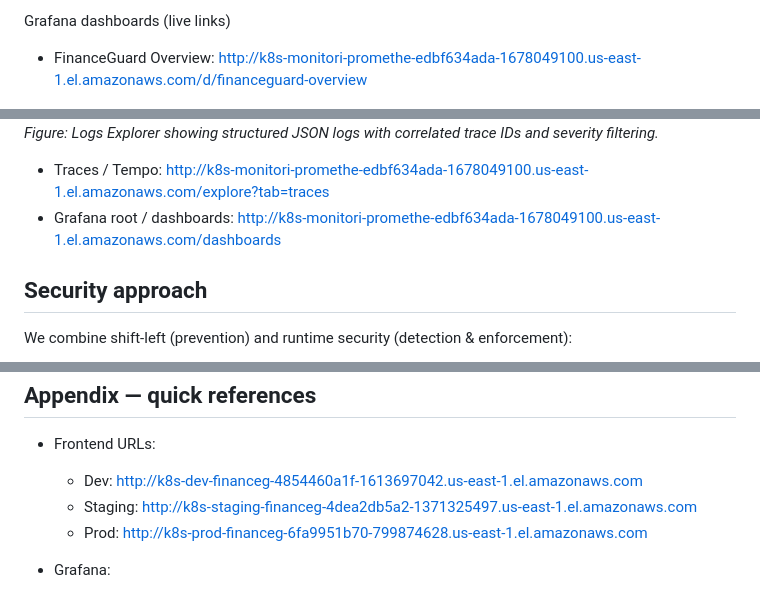
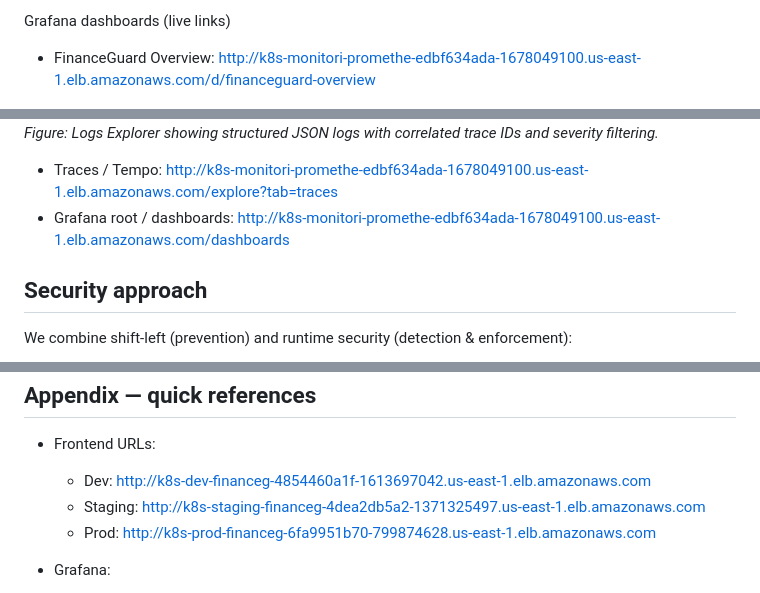
Before and after one commit to timkamba2002/financeguard-devsecops-capstone, a Markdown page: README.md, 3 parts joined by grey strips. Drawn GitHub-style.

Commit message:
Update URLs to use ELB instead of AWS ALB

```diff
--- a/README.md
+++ b/README.md
@@ -150,7 +150,7 @@ Three signals:
   - Correlation: trace IDs embedded in logs allow jumping from a log line to a trace waterfall (Tempo) in Grafana.
 
 Grafana dashboards (live links)
-- FinanceGuard Overview: http://k8s-monitori-promethe-edbf634ada-1678049100.us-east-1.el.amazonaws.com/d/financeguard-overview
+- FinanceGuard Overview: http://k8s-monitori-promethe-edbf634ada-1678049100.us-east-1.elb.amazonaws.com/d/financeguard-overview
 
 ![Grafana Overview](docs/screenshots/04-grafana-overview.png)
 *Figure: FinanceGuard Overview dashboard with pod counts, request rate, and transaction metrics.*
@@ -160,8 +160,8 @@ Grafana dashboards (live links)
 ![Grafana Logs](docs/screenshots/05-grafana-logs.png)
 *Figure: Logs Explorer showing structured JSON logs with correlated trace IDs and severity filtering.*
 
-- Traces / Tempo: http://k8s-monitori-promethe-edbf634ada-1678049100.us-east-1.el.amazonaws.com/explore?tab=traces
-- Grafana root / dashboards: http://k8s-monitori-promethe-edbf634ada-1678049100.us-east-1.el.amazonaws.com/dashboards
+- Traces / Tempo: http://k8s-monitori-promethe-edbf634ada-1678049100.us-east-1.elb.amazonaws.com/explore?tab=traces
+- Grafana root / dashboards: http://k8s-monitori-promethe-edbf634ada-1678049100.us-east-1.elb.amazonaws.com/dashboards
 
 Security approach
 -----------------
@@ -270,9 +270,9 @@ Recommended next steps to move from demo to production-ready:
 Appendix — quick references
 ---------------------------
 - Frontend URLs:
-  - Dev: http://k8s-dev-financeg-4854460a1f-1613697042.us-east-1.el.amazonaws.com
-  - Staging: http://k8s-staging-financeg-4dea2db5a2-1371325497.us-east-1.el.amazonaws.com
-  - Prod: http://k8s-prod-financeg-6fa9951b70-799874628.us-east-1.el.amazonaws.com
+  - Dev: http://k8s-dev-financeg-4854460a1f-1613697042.us-east-1.elb.amazonaws.com
+  - Staging: http://k8s-staging-financeg-4dea2db5a2-1371325497.us-east-1.elb.amazonaws.com
+  - Prod: http://k8s-prod-financeg-6fa9951b70-799874628.us-east-1.elb.amazonaws.com
 
 - Grafana:
   - Root dashboards: http://k8s-monitori-promethe-edbf634ada-1678049100.us-east-1.elb.amazonaws.com/dashboards
```
Also changed, not shown: other parts of README.md (+1 -1 lines).
